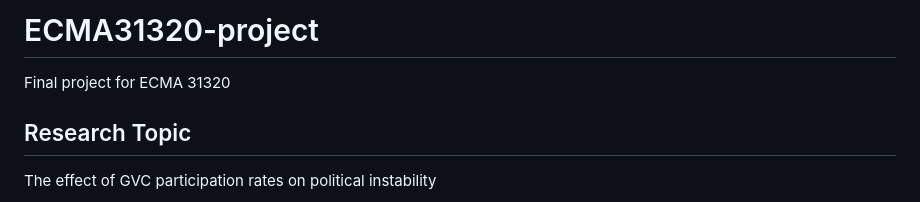
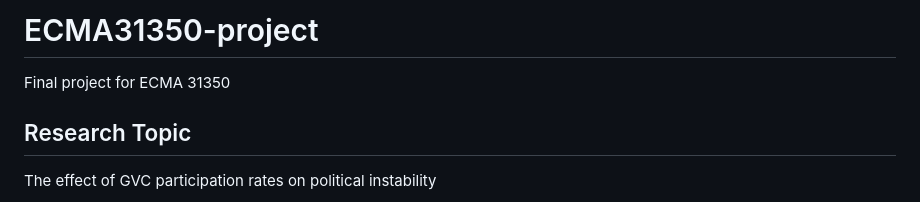
Before and after one commit to JanetYing/ECMA31350_Project, a Markdown page: README.md, the part around the change. Drawn GitHub-style.

```diff
--- a/README.md
+++ b/README.md
@@ -1,5 +1,5 @@
-# ECMA31320-project
-Final project for ECMA 31320
+# ECMA31350-project
+Final project for ECMA 31350
 
 ## Research Topic
 
```
